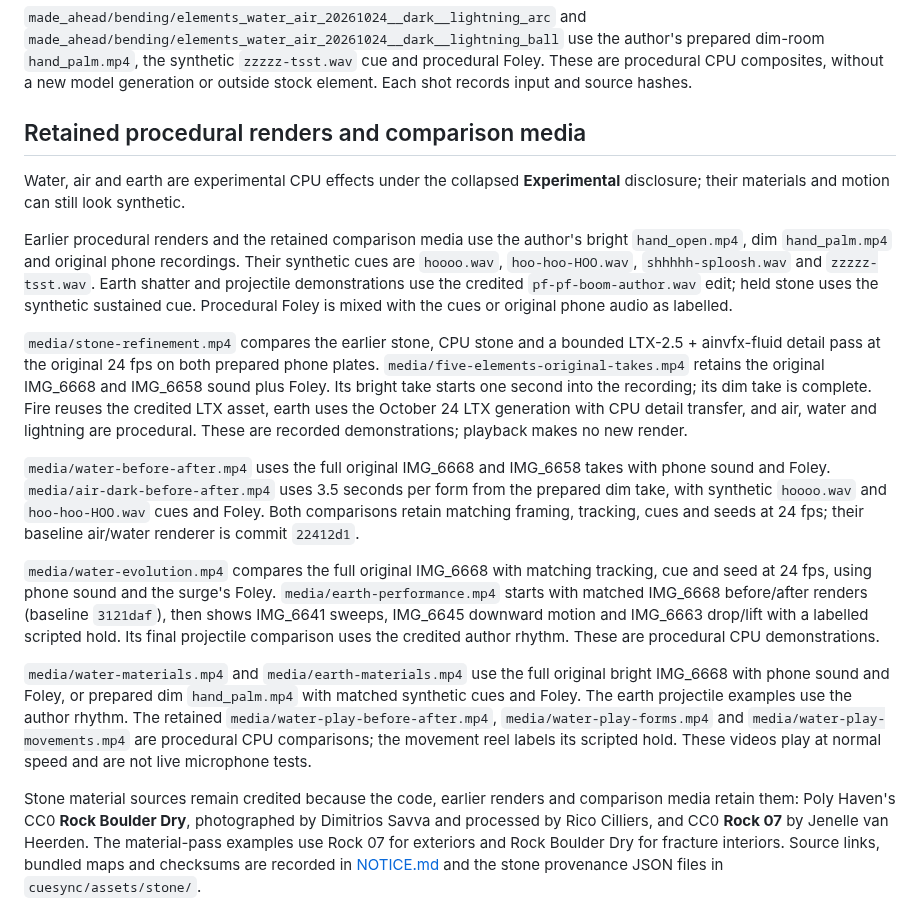
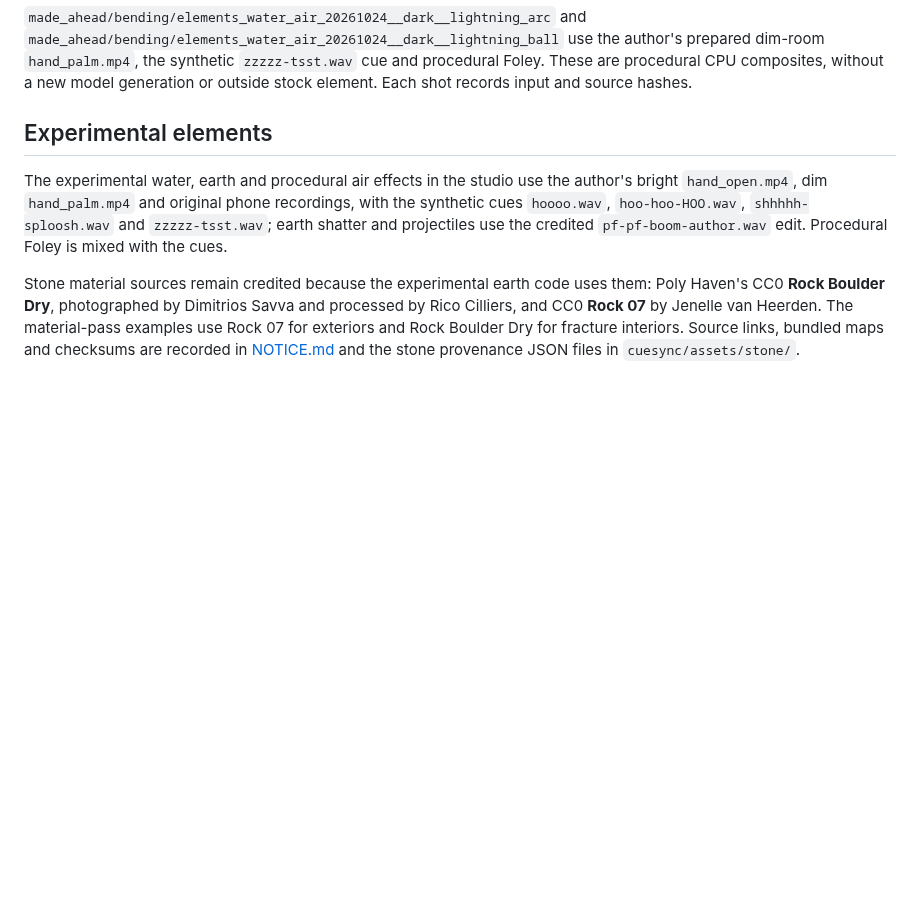
Before and after one commit to grzenio22/cue-the-boom, a Markdown page: samples/CREDITS.md, the part around the change. Drawn GitHub-style; blank space fills up the shorter version.

```diff
--- a/samples/CREDITS.md
+++ b/samples/CREDITS.md
@@ -133,48 +133,14 @@ author's prepared dim-room `hand_palm.mp4`, the synthetic `zzzzz-tsst.wav` cue
 and procedural Foley. These are procedural CPU composites, without a new model
 generation or outside stock element. Each shot records input and source hashes.
 
-## Retained procedural renders and comparison media
+## Experimental elements
 
-Water, air and earth are experimental CPU effects under the collapsed **Experimental** disclosure; their materials and motion can still look synthetic.
+The experimental water, earth and procedural air effects in the studio use the author's bright
+`hand_open.mp4`, dim `hand_palm.mp4` and original phone recordings, with the synthetic cues `hoooo.wav`,
+`hoo-hoo-HOO.wav`, `shhhhh-sploosh.wav` and `zzzzz-tsst.wav`; earth shatter and projectiles use the credited
+`pf-pf-boom-author.wav` edit. Procedural Foley is mixed with the cues.
 
-Earlier procedural renders and the retained comparison media use the author's
-bright `hand_open.mp4`, dim `hand_palm.mp4` and original phone recordings. Their
-synthetic cues are `hoooo.wav`, `hoo-hoo-HOO.wav`, `shhhhh-sploosh.wav` and
-`zzzzz-tsst.wav`. Earth shatter and projectile demonstrations use the credited
-`pf-pf-boom-author.wav` edit; held stone uses the synthetic sustained cue.
-Procedural Foley is mixed with the cues or original phone audio as labelled.
-
-`media/stone-refinement.mp4` compares the earlier stone, CPU stone and a bounded
-LTX-2.5 + ainvfx-fluid detail pass at the original 24 fps on both prepared phone
-plates. `media/five-elements-original-takes.mp4` retains the original IMG_6668 and
-IMG_6658 sound plus Foley. Its bright take starts one second into the recording;
-its dim take is complete. Fire reuses the credited LTX asset, earth uses the
-October 24 LTX generation with CPU detail transfer, and air, water and lightning
-are procedural. These are recorded demonstrations; playback makes no new render.
-
-`media/water-before-after.mp4` uses the full original IMG_6668 and IMG_6658 takes
-with phone sound and Foley. `media/air-dark-before-after.mp4` uses 3.5 seconds per
-form from the prepared dim take, with synthetic `hoooo.wav` and `hoo-hoo-HOO.wav`
-cues and Foley. Both comparisons retain matching framing, tracking, cues and
-seeds at 24 fps; their baseline air/water renderer is commit `22412d1`.
-
-`media/water-evolution.mp4` compares the full original IMG_6668 with matching
-tracking, cue and seed at 24 fps, using phone sound and the surge's Foley.
-`media/earth-performance.mp4` starts with matched IMG_6668 before/after renders
-(baseline `3121daf`), then shows IMG_6641 sweeps, IMG_6645 downward motion and
-IMG_6663 drop/lift with a labelled scripted hold. Its final projectile comparison
-uses the credited author rhythm. These are procedural CPU demonstrations.
-
-`media/water-materials.mp4` and `media/earth-materials.mp4` use the full original
-bright IMG_6668 with phone sound and Foley, or prepared dim `hand_palm.mp4` with
-matched synthetic cues and Foley. The earth projectile examples use the author
-rhythm. The retained `media/water-play-before-after.mp4`, `media/water-play-forms.mp4`
-and `media/water-play-movements.mp4` are procedural CPU comparisons; the movement
-reel labels its scripted hold. These videos play at normal speed and are not live
-microphone tests.
-
-Stone material sources remain credited because the code, earlier renders and
-comparison media retain them: Poly Haven's CC0 **Rock Boulder Dry**, photographed
+Stone material sources remain credited because the experimental earth code uses them: Poly Haven's CC0 **Rock Boulder Dry**, photographed
 by Dimitrios Savva and processed by Rico Cilliers, and CC0 **Rock 07** by Jenelle
 van Heerden. The material-pass examples use Rock 07 for exteriors and Rock Boulder
 Dry for fracture interiors. Source links, bundled maps and checksums are recorded in [NOTICE.md](../NOTICE.md)
```
Also changed, not shown: README.md (+2 -2 lines), media/earth-performance.jpg (deleted), media/elements-polished.jpg (deleted), media/hand_hero.jpg, media/pipeline.jpg, media/water-evolution.jpg (deleted), 11 other files.
